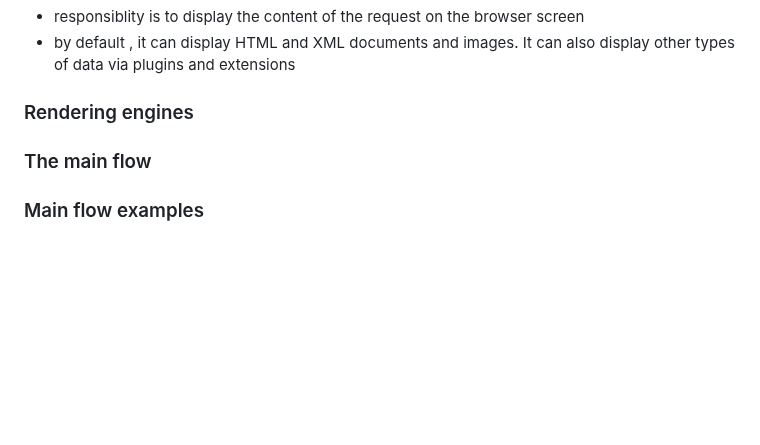
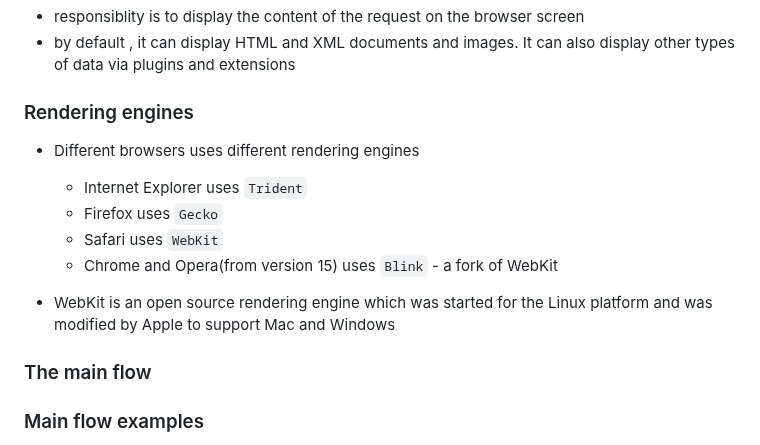
Before and after one commit to tidalu/Browser, a Markdown page: How Browsers Work Behind the scenes of modern web browsers/browser.md, the part around the change. Rendered like a GitHub page; blank space fills up the shorter version.

Commit message:
about all rendering edgines

```diff
--- a/How Browsers Work Behind the scenes of modern web browsers/browser.md
+++ b/How Browsers Work Behind the scenes of modern web browsers/browser.md
@@ -228,6 +228,15 @@
 
 ### Rendering engines
 
+- Different browsers uses different rendering engines
+
+  - Internet Explorer uses `Trident`
+  - Firefox uses `Gecko`
+  - Safari uses `WebKit`
+  - Chrome and Opera(from version 15) uses `Blink` - a fork of WebKit
+
+- WebKit is an open source rendering engine which was started for the Linux platform and was modified by Apple to support Mac and Windows
+
 ### The main flow
 
 ### Main flow examples
```
